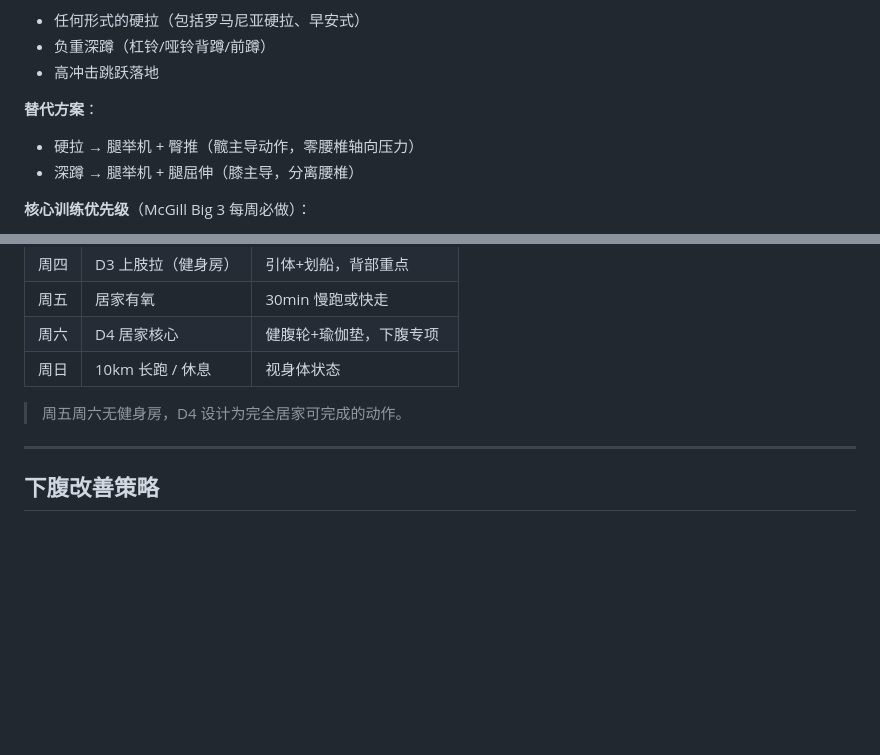
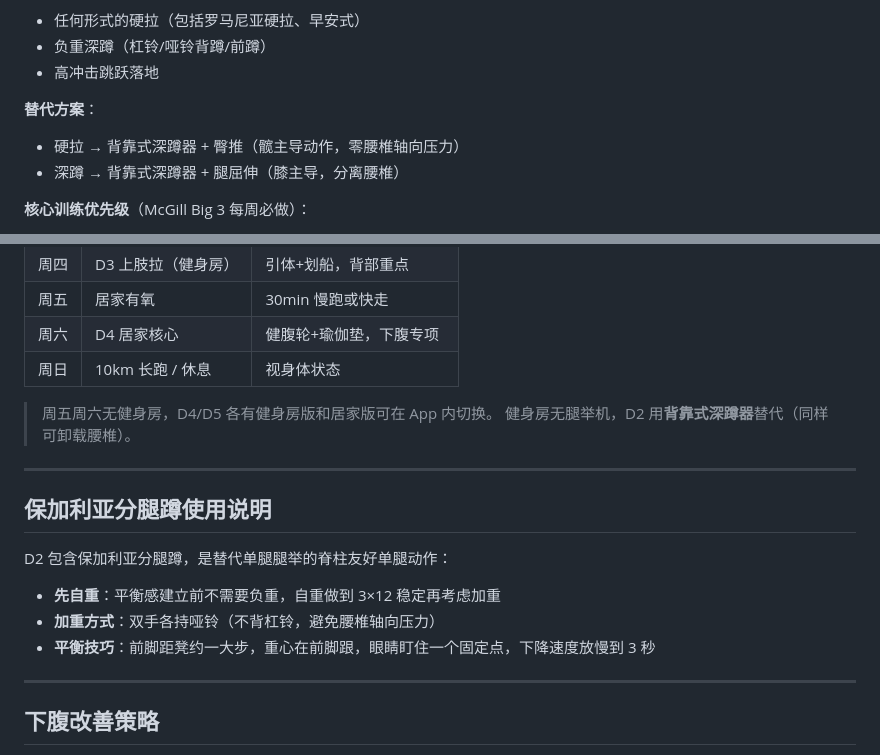
Before and after one commit to XinhaoWang17/Cut-tracker, a Markdown page: TRAINING_NOTES.md, 2 parts joined by grey strips. Drawn GitHub-style; blank space fills up the shorter version.

Commit message:
docs: 更新训练知识库，补充器械限制和保加利亚分腿蹲说明
- 脊柱保护替代方案改为背靠式深蹲器（健身房无腿举机）
- 新增保加利亚分腿蹲使用说明：先自重、加重用哑铃、平衡技巧

Co-Authored-By: Claude Sonnet 5 <noreply@anthropic.com>

```diff
--- a/TRAINING_NOTES.md
+++ b/TRAINING_NOTES.md
@@ -71,8 +71,8 @@
 - 高冲击跳跃落地
 
 **替代方案**：
-- 硬拉 → 腿举机 + 臀推（髋主导动作，零腰椎轴向压力）
-- 深蹲 → 腿举机 + 腿屈伸（膝主导，分离腰椎）
+- 硬拉 → 背靠式深蹲器 + 臀推（髋主导动作，零腰椎轴向压力）
+- 深蹲 → 背靠式深蹲器 + 腿屈伸（膝主导，分离腰椎）
 
 **核心训练优先级**（McGill Big 3 每周必做）：
 1. Dead Bug — 腰椎稳定
@@ -93,7 +93,18 @@
 | 周六 | D4 居家核心 | 健腹轮+瑜伽垫，下腹专项 |
 | 周日 | 10km 长跑 / 休息 | 视身体状态 |
 
-> 周五周六无健身房，D4 设计为完全居家可完成的动作。
+> 周五周六无健身房，D4/D5 各有健身房版和居家版可在 App 内切换。
+> 健身房无腿举机，D2 用**背靠式深蹲器**替代（同样可卸载腰椎）。
+
+---
+
+## 保加利亚分腿蹲使用说明
+
+D2 包含保加利亚分腿蹲，是替代单腿腿举的脊柱友好单腿动作：
+
+- **先自重**：平衡感建立前不需要负重，自重做到 3×12 稳定再考虑加重
+- **加重方式**：双手各持哑铃（不背杠铃，避免腰椎轴向压力）
+- **平衡技巧**：前脚距凳约一大步，重心在前脚跟，眼睛盯住一个固定点，下降速度放慢到 3 秒
 
 ---
 
```
